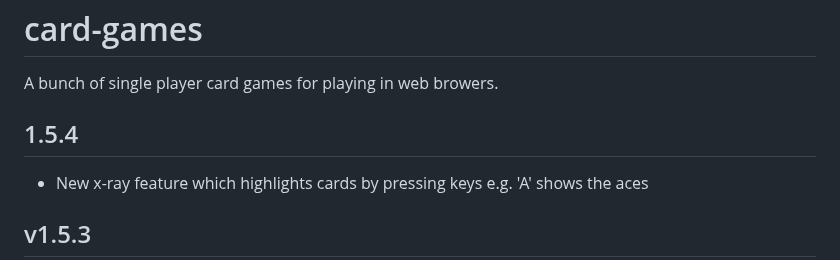
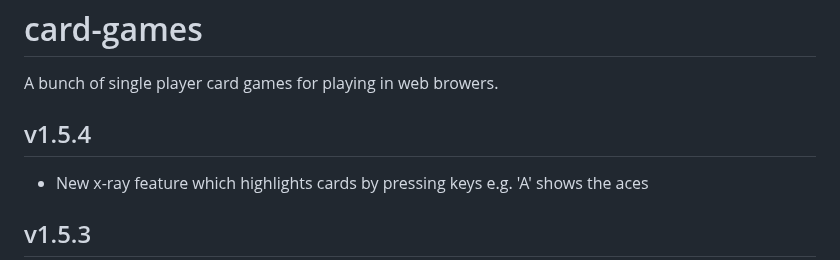
Before and after one commit to davidmcglashan/card-games, a Markdown page: README.md, the part around the change. GitHub-like rendering.

```diff
--- a/README.md
+++ b/README.md
@@ -1,7 +1,7 @@
 # card-games
 A bunch of single player card games for playing in web browers.
 
-## 1.5.4
+## v1.5.4
 * New x-ray feature which highlights cards by pressing keys e.g. 'A' shows the aces
 
 ## v1.5.3
```
